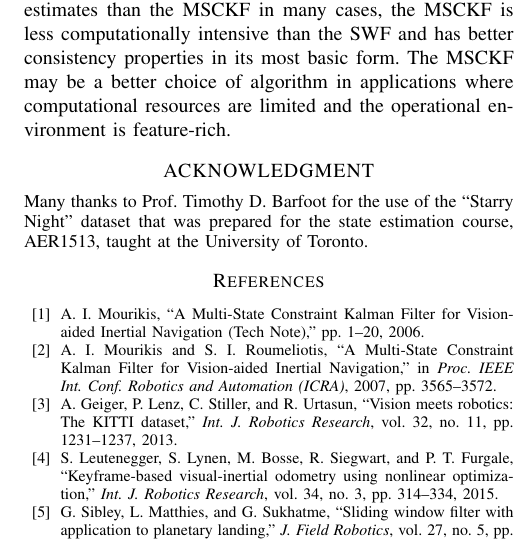
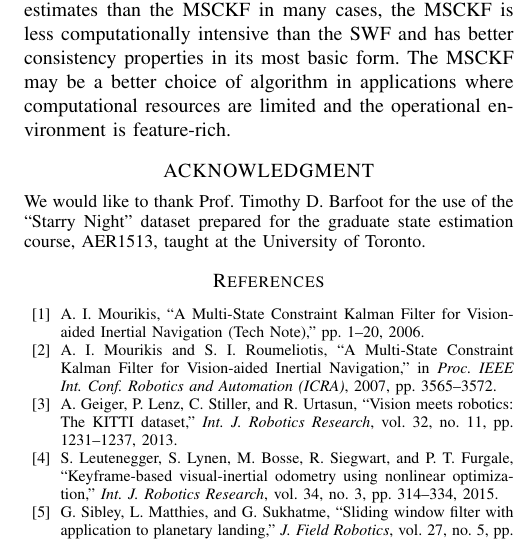
Before and after one commit to valentinp/aer1513project, a LaTeX paper (Report/project_report.tex): part of one column of page 8 of 8, cut so that both start at the same text. Compiled offline with pdfLaTeX.

Commit message:
Acknowledge

```diff
--- a/Report/project_report.tex
+++ b/Report/project_report.tex
@@ -751,7 +751,7 @@ The MSCKF may be a better choice of algorithm in applications where computationa
 %%%%%%%%%%%%%%%%%%%%%%%%%%%%%%%%%%%%%%%%%%%%%%%%%%%%%%%%%%%%%%%%%%%%%%%%%%%%%%%%
 \section*{ACKNOWLEDGMENT}
 \noindent
-\small{Many thanks to Prof. Timothy D. Barfoot for the use of the ``Starry Night'' dataset that was prepared for the state estimation course, AER1513, taught at the University of Toronto.}
+\small{We would like to thank Prof. Timothy D. Barfoot for the use of the ``Starry Night'' dataset prepared for the graduate state estimation course, AER1513, taught at the University of Toronto.}
 %\vspace{8pt}
 %%%%%%%%%%%%%%%%%%%%%%%%%%%%%%%%%%%%%%%%%%%%%%%%%%%%%%%%%%%%%%%%%%%%%%%%%%%%%%%%
 
```
